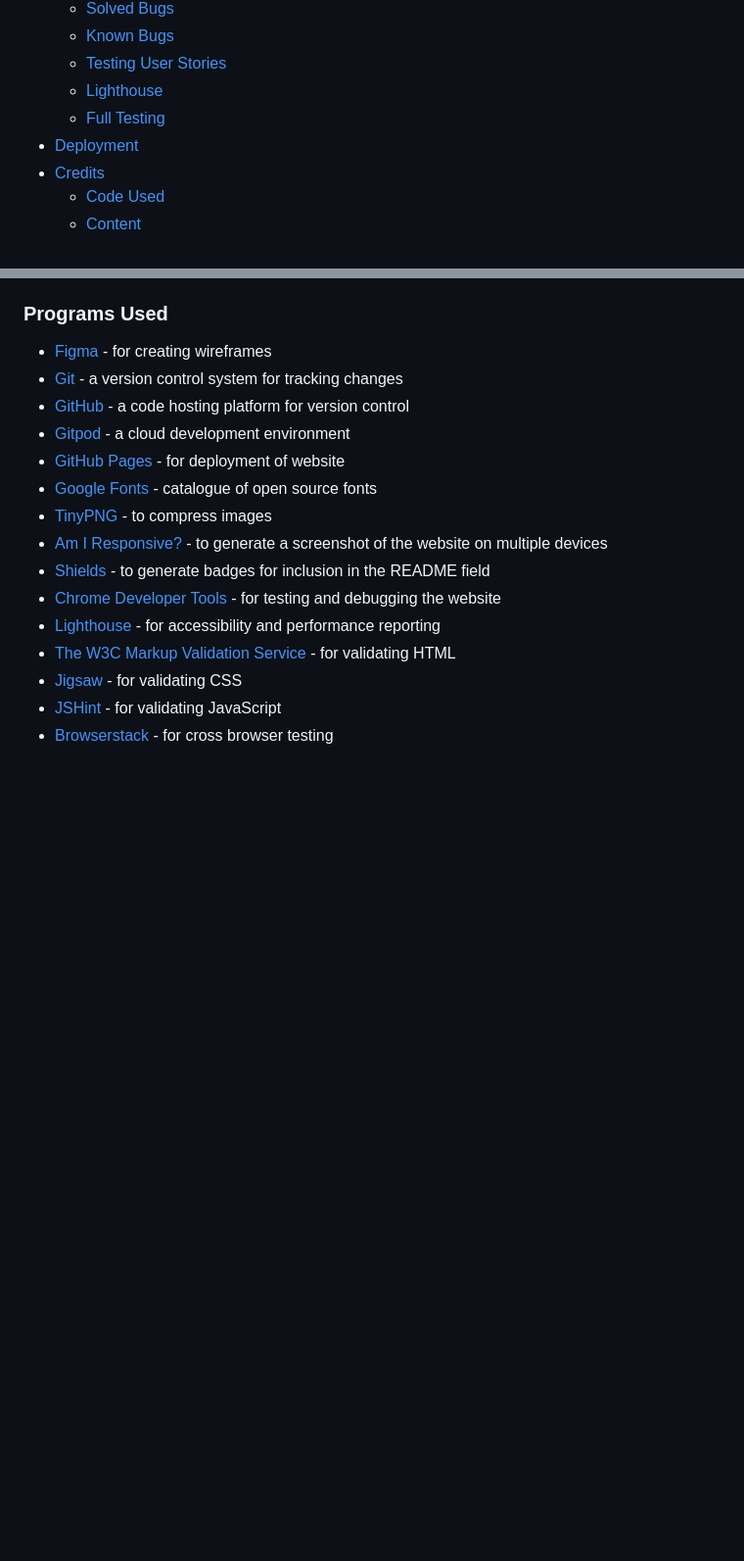
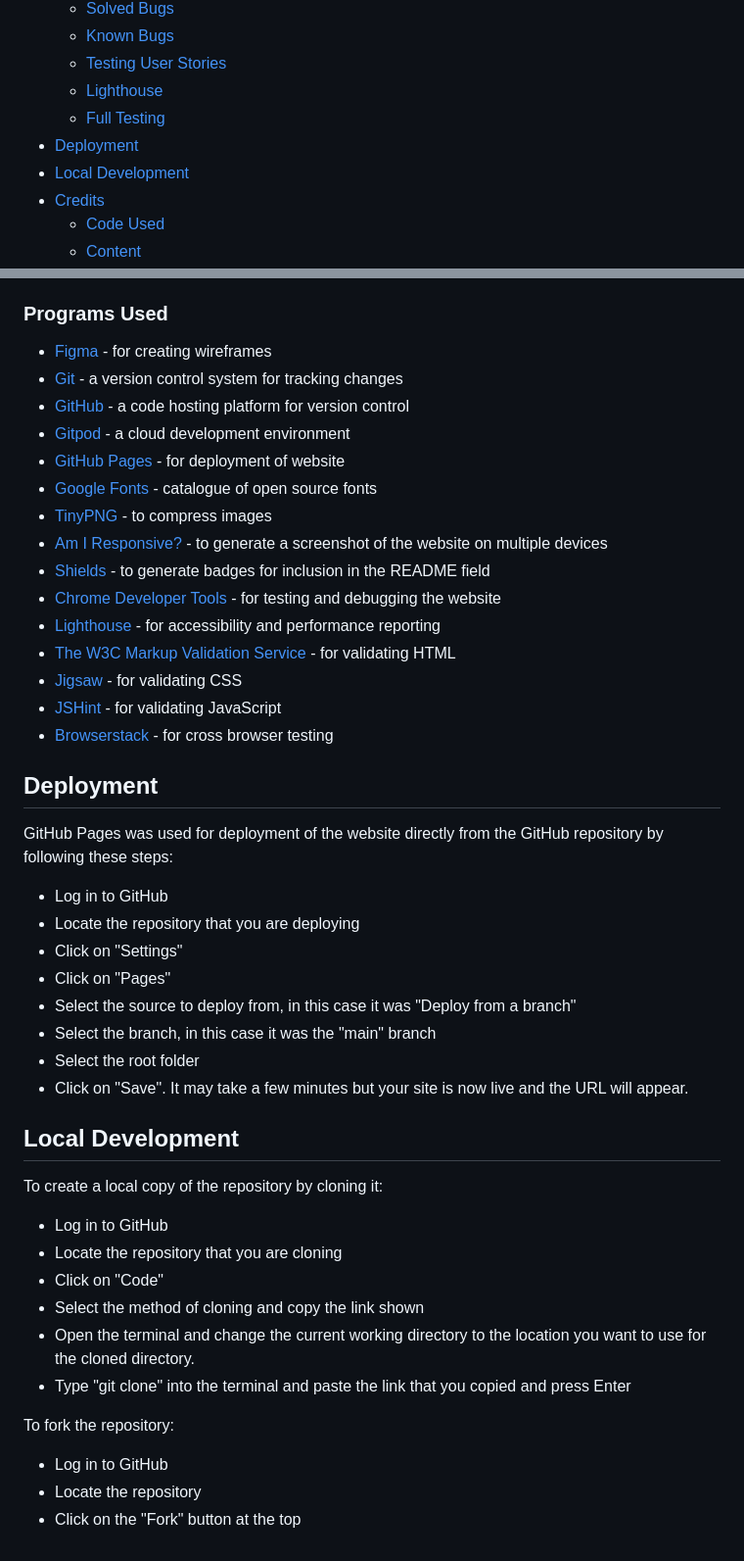
Before and after one commit to MichelleBritton/under-the-sea, a Markdown page: README.md, 2 parts joined by grey strips. Shown: that part at 98% size. Drawn GitHub-style; blank space fills up the shorter version.

Commit message:
Add Deployment and Local Development sections

```diff
--- a/README.md
+++ b/README.md
@@ -35,6 +35,7 @@ It has been built using HTML, CSS and JavaScript and is responsively designed al
     - [Lighthouse](#lighthouse)
     - [Full Testing](#full-testing)
 - [Deployment](#deployment)
+- [Local Development](#local-development)
 - [Credits](#credits)
     - [Code Used](#code-used)
     - [Content](#content)
@@ -130,3 +131,32 @@ This website was built with HTML, CSS and JavaScript.
 - [Jigsaw](https://jigsaw.w3.org/css-validator/) - for validating CSS
 - [JSHint](https://jshint.com/) - for validating JavaScript
 - [Browserstack](https://www.browserstack.com/) - for cross browser testing
+
+
+## Deployment
+
+GitHub Pages was used for deployment of the website directly from the GitHub repository by following these steps:
+
+- Log in to GitHub
+- Locate the repository that you are deploying
+- Click on "Settings"
+- Click on "Pages"
+- Select the source to deploy from, in this case it was "Deploy from a branch"
+- Select the branch, in this case it was the "main" branch
+- Select the root folder
+- Click on "Save".  It may take a few minutes but your site is now live and the URL will appear.
+
+## Local Development
+To create a local copy of the repository by cloning it:
+
+- Log in to GitHub
+- Locate the repository that you are cloning
+- Click on "Code"
+- Select the method of cloning and copy the link shown
+- Open the terminal and change the current working directory to the location you want to use for the cloned directory.
+- Type "git clone" into the terminal and paste the link that you copied and press Enter
+
+To fork the repository:
+- Log in to GitHub
+- Locate the repository
+- Click on the "Fork" button at the top
```
